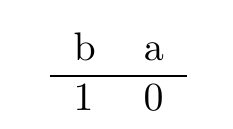
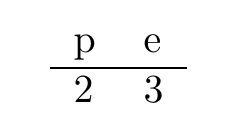
Before and after one commit to Metheor31Game/Projet_GraphDB, a LaTeX document (graphDB/table.tex): part of the page, cut at the place of the change. Compiled offline with pdfLaTeX.

Commit message:
Projet fonctionnel

```diff
--- a/graphDB/table.tex
+++ b/graphDB/table.tex
@@ -2,9 +2,9 @@
 \begin{document}
 \centering
 \begin{tabular}{ll}
-b&a\\
+p&e\\
 \hline
-1&0
+2&3
 \end{tabular}
 
   \end{document}
```
Also changed, not shown: README.md, graphDB/graph.pdf, graphDB/table.pdf, 4 other files.
